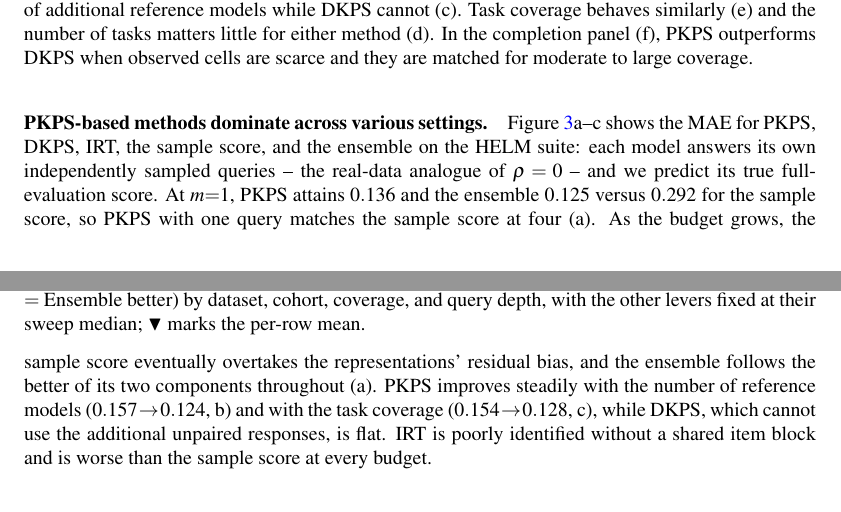
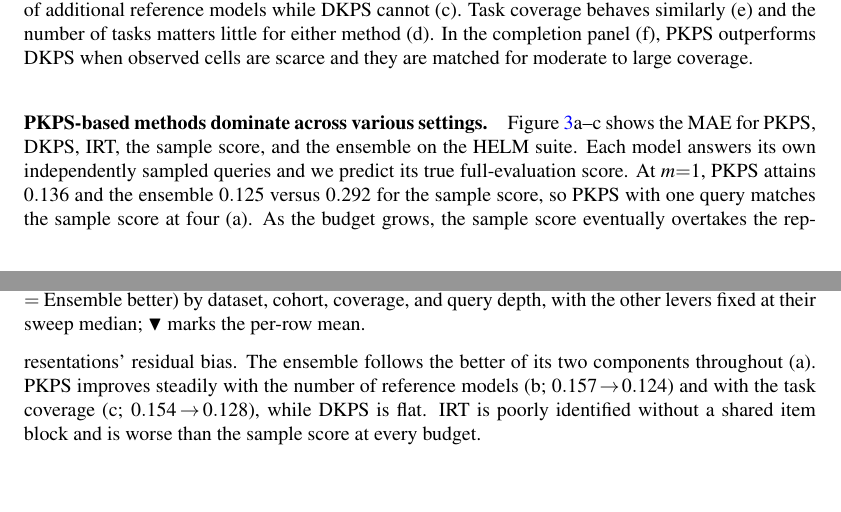
Before and after one commit to jataware/dkps, a LaTeX paper (paper/main.tex): two parts of pages 8 and 9 of 21, joined at a grey line, cut so that both start at the same text, the shorter picture padded with empty space. Compiled offline with pdfLaTeX.

Commit message:
pkps paper: query-efficiency paragraphs, user final wording
Co-Authored-By: Claude Fable 5 <noreply@anthropic.com>
Claude-Session: https://claude.ai/code/session_019VkDoLFnBiHFuUR33BoaNY

```diff
--- a/paper/main.tex
+++ b/paper/main.tex
@@ -593,17 +593,18 @@ levers fixed at their sweep median; $\blacktriangledown$ marks the per-row mean.
 
 \paragraph{\PKPS-based methods dominate across various settings.}
 Figure~\ref{fig:qe}a--c shows the MAE for \PKPS, DKPS, IRT, the sample score, and
-the ensemble on the HELM suite: each model answers its own independently sampled
-queries -- the real-data analogue of $\rho=0$ -- and we predict its true
+the ensemble on the HELM suite.
+Each model answers its own independently sampled queries and we predict its true
 full-evaluation score.
 At $m{=}1$, \PKPS attains $0.136$ and the ensemble $0.125$ versus $0.292$ for the
 sample score, so \PKPS with one query matches the sample score at four (a).
 As the budget grows, the sample score eventually overtakes the representations'
-residual bias, and the ensemble follows the better of its two components
+residual bias.
+The ensemble follows the better of its two components
 throughout (a).
 \PKPS improves steadily with the number of reference models
-($0.157\!\to\!0.124$, b) and with the task coverage ($0.154\!\to\!0.128$, c),
-while DKPS, which cannot use the additional unpaired responses, is flat.
+(b; $0.157\!\to\!0.124$) and with the task coverage (c; $0.154\!\to\!0.128$),
+while DKPS is flat.
 IRT is poorly identified without a shared item block and is worse than the sample
 score at every budget.
 
```
Also changed, not shown: paper/main.pdf.
